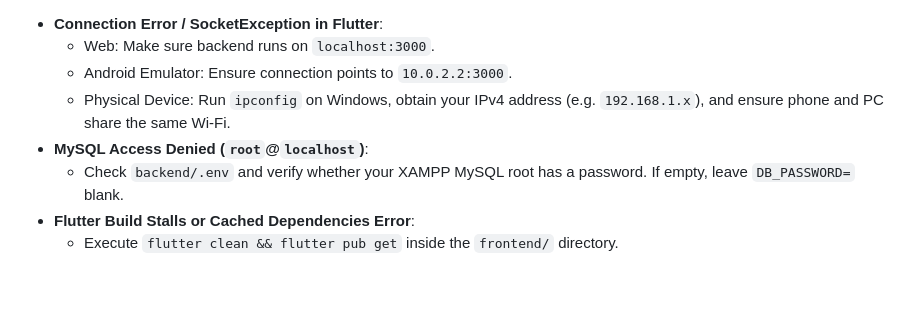
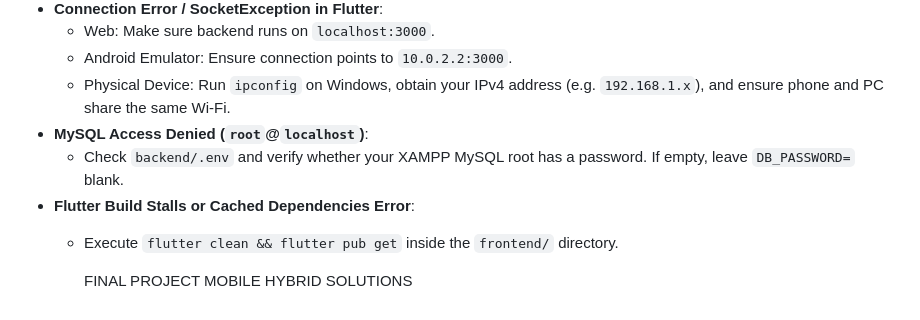
Before and after one commit to alfisfathoni/GachaMerch.app, a Markdown page: README.md, the part around the change. Drawn GitHub-style.

Commit message:
Add project title to README
Added project title section to README.

```diff
--- a/README.md
+++ b/README.md
@@ -285,3 +285,5 @@ The pre-seeded database contains ready-to-test accounts for both user and admini
   - Check `backend/.env` and verify whether your XAMPP MySQL root has a password. If empty, leave `DB_PASSWORD=` blank.
 - **Flutter Build Stalls or Cached Dependencies Error**:
   - Execute `flutter clean && flutter pub get` inside the `frontend/` directory.
+
+    FINAL PROJECT MOBILE HYBRID SOLUTIONS
```
